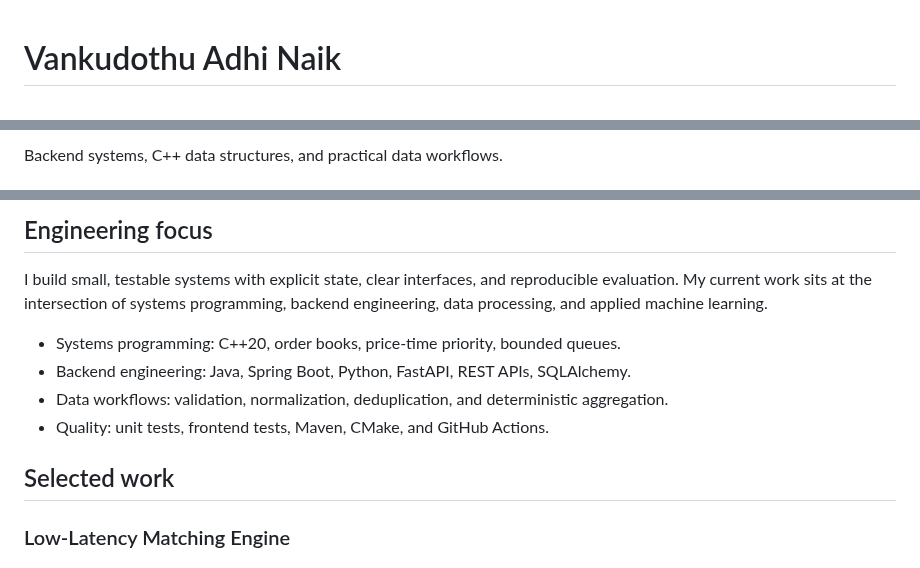
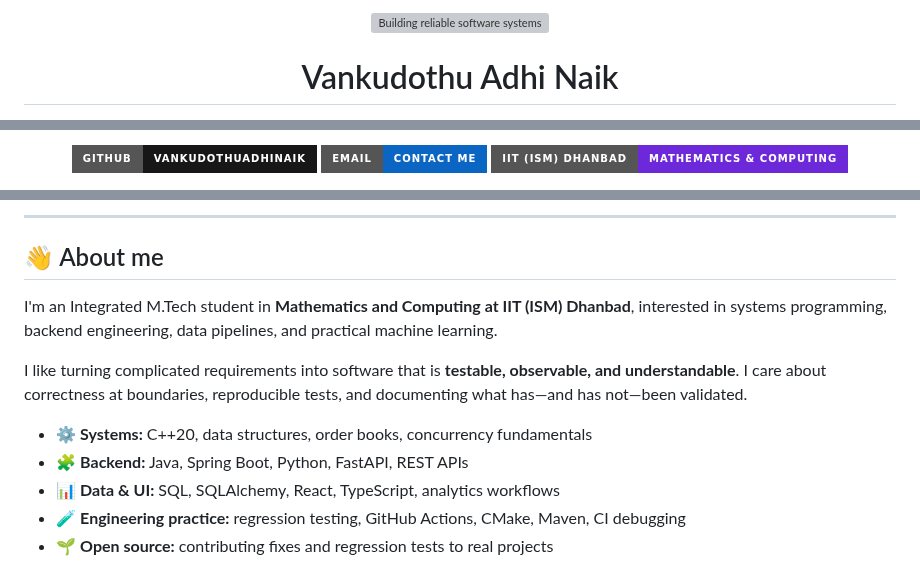
Before and after one commit to adhinaik13/Respository, a Markdown page: README.md, 3 parts joined by grey strips. GitHub-like rendering; badges without logos; grey boxes are pictures that could not be loaded.

```diff
--- a/README.md
+++ b/README.md
@@ -1,2 +1,11 @@
+<!--
+  Profile README — Vankudothu Adhi Naik
+  Dynamic cards are rendered by their respective third-party services.
+-->
+
+<div align="center">
+
+<img src="./assets/profile-hero-v4.svg" alt="Building reliable software systems" width="100%"/>
+
 # Vankudothu Adhi Naik
 
@@ -4,3 +13,7 @@
 
-Backend systems, C++ data structures, and practical data workflows.
+<p>
+  <a href="https://github.com/vankudothuadhinaik"><img src="https://img.shields.io/badge/GitHub-vankudothuadhinaik-181717?style=for-the-badge&logo=github&logoColor=white" alt="GitHub"/></a>
+  <a href="mailto:22je1052@iitism.ac.in"><img src="https://img.shields.io/badge/Email-Contact%20me-0A66C2?style=for-the-badge&logo=gmail&logoColor=white" alt="Email"/></a>
+  <img src="https://img.shields.io/badge/IIT%20(ISM)%20Dhanbad-Mathematics%20%26%20Computing-6D28D9?style=for-the-badge" alt="IIT ISM Dhanbad"/>
+</p>
 
@@ -10,14 +23,15 @@ Integrated M.Tech student in Mathematics and Computing at IIT (ISM) Dhanbad.
 
-## Engineering focus
+---
 
-I build small, testable systems with explicit state, clear interfaces, and reproducible evaluation. My current work sits at the intersection of systems programming, backend engineering, data processing, and applied machine learning.
+## 👋 About me
 
-- Systems programming: C++20, order books, price-time priority, bounded queues.
-- Backend engineering: Java, Spring Boot, Python, FastAPI, REST APIs, SQLAlchemy.
-- Data workflows: validation, normalization, deduplication, and deterministic aggregation.
-- Quality: unit tests, frontend tests, Maven, CMake, and GitHub Actions.
+I'm an Integrated M.Tech student in **Mathematics and Computing at IIT (ISM) Dhanbad**, interested in systems programming, backend engineering, data pipelines, and practical machine learning.
 
-## Selected work
+I like turning complicated requirements into software that is **testable, observable, and understandable**. I care about correctness at boundaries, reproducible tests, and documenting what has—and has not—been validated.
 
-### Low-Latency Matching Engine
+- ⚙️ **Systems:** C++20, data structures, order books, concurrency fundamentals
+- 🧩 **Backend:** Java, Spring Boot, Python, FastAPI, REST APIs
+- 📊 **Data & UI:** SQL, SQLAlchemy, React, TypeScript, analytics workflows
+- 🧪 **Engineering practice:** regression testing, GitHub Actions, CMake, Maven, CI debugging
+- 🌱 **Open source:** contributing fixes and regression tests to real projects
 
```
Also changed, not shown: other parts of README.md (+79 -37 lines).
